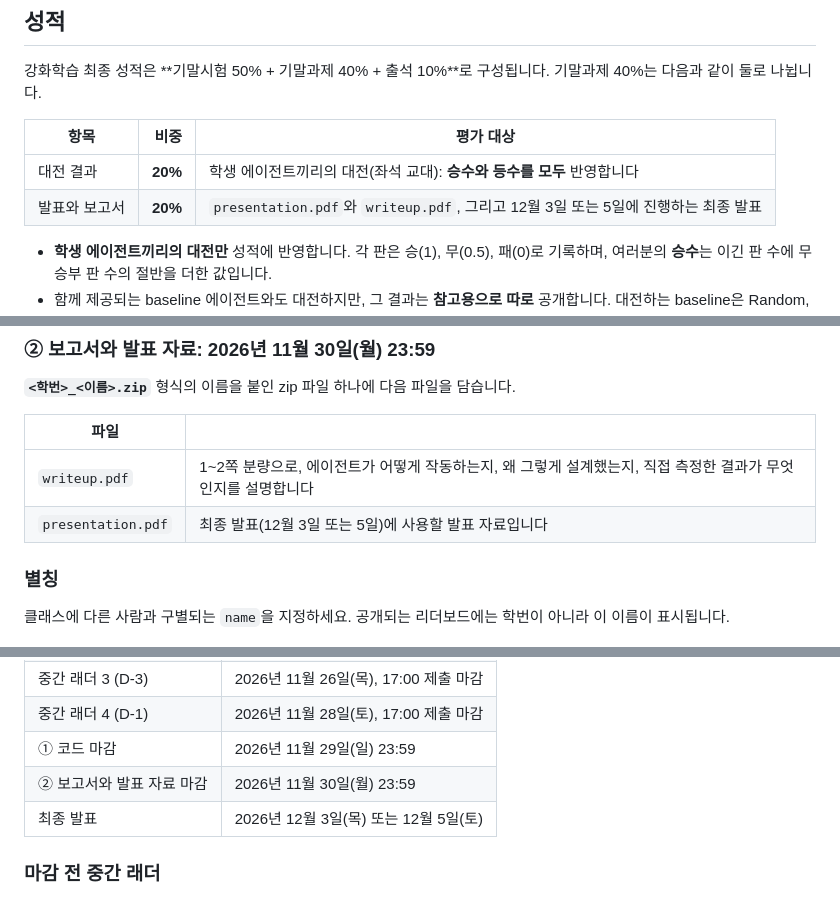
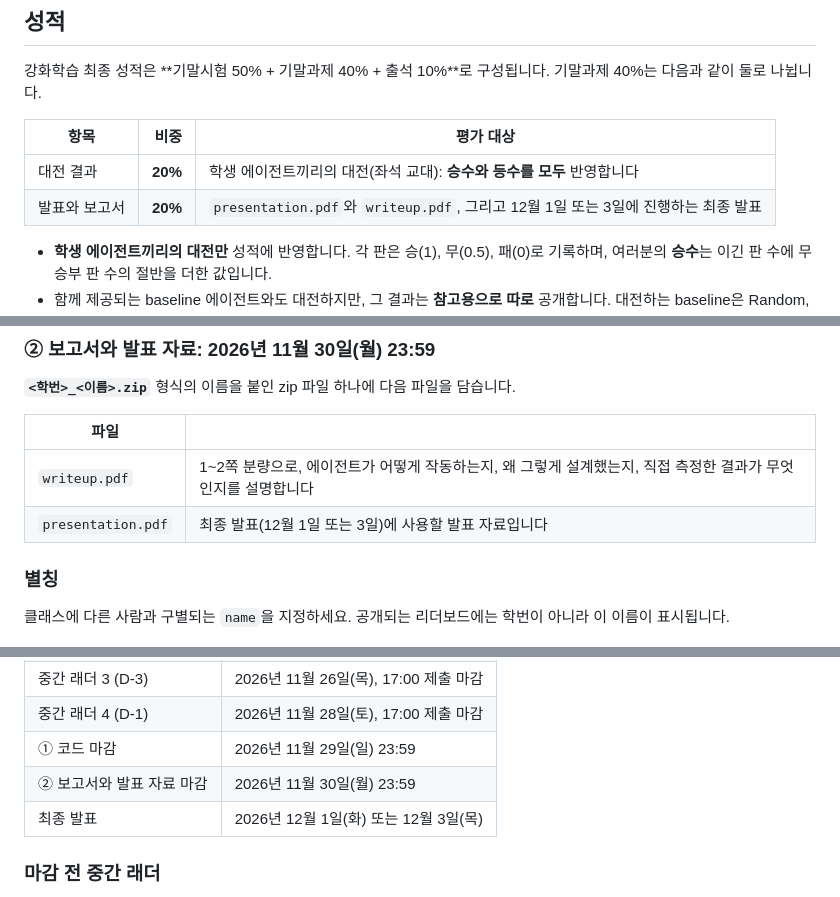
Before and after one commit to dae-hany/PuertoRico_AI_Competition, a Markdown page: docs/COURSE_CNU_2026.ko.md, 3 parts joined by grey strips. Drawn GitHub-style.

```diff
--- a/docs/COURSE_CNU_2026.ko.md
+++ b/docs/COURSE_CNU_2026.ko.md
@@ -33,7 +33,7 @@
 | 항목 | 비중 | 평가 대상 |
 |---|---:|---|
 | 대전 결과 | **20%** | 학생 에이전트끼리의 대전(좌석 교대): **승수와 등수를 모두** 반영합니다 |
-| 발표와 보고서 | **20%** | `presentation.pdf`와 `writeup.pdf`, 그리고 12월 3일 또는 5일에 진행하는 최종 발표 |
+| 발표와 보고서 | **20%** | `presentation.pdf`와 `writeup.pdf`, 그리고 12월 1일 또는 3일에 진행하는 최종 발표 |
 
 - **학생 에이전트끼리의 대전만** 성적에 반영합니다. 각 판은 승(1), 무(0.5),
   패(0)로 기록하며, 여러분의 **승수**는 이긴 판 수에 무승부 판 수의 절반을 더한
@@ -68,7 +68,7 @@
 | 파일 | |
 |---|---|
 | `writeup.pdf` | 1~2쪽 분량으로, 에이전트가 어떻게 작동하는지, 왜 그렇게 설계했는지, 직접 측정한 결과가 무엇인지를 설명합니다 |
-| `presentation.pdf` | 최종 발표(12월 3일 또는 5일)에 사용할 발표 자료입니다 |
+| `presentation.pdf` | 최종 발표(12월 1일 또는 3일)에 사용할 발표 자료입니다 |
 
 ### 별칭
 
@@ -164,7 +164,7 @@ self-play, 탐색 안에서 사용하는 학습한 가치 평가)를 넣기를
 | 중간 래더 4 (D-1) | 2026년 11월 28일(토), 17:00 제출 마감 |
 | ① 코드 마감 | 2026년 11월 29일(일) 23:59 |
 | ② 보고서와 발표 자료 마감 | 2026년 11월 30일(월) 23:59 |
-| 최종 발표 | 2026년 12월 3일(목) 또는 12월 5일(토) |
+| 최종 발표 | 2026년 12월 1일(화) 또는 12월 3일(목) |
 
 ### 마감 전 중간 래더
 
```
Also changed, not shown: docs/COURSE_CNU_2026.md (+3 -3 lines).
